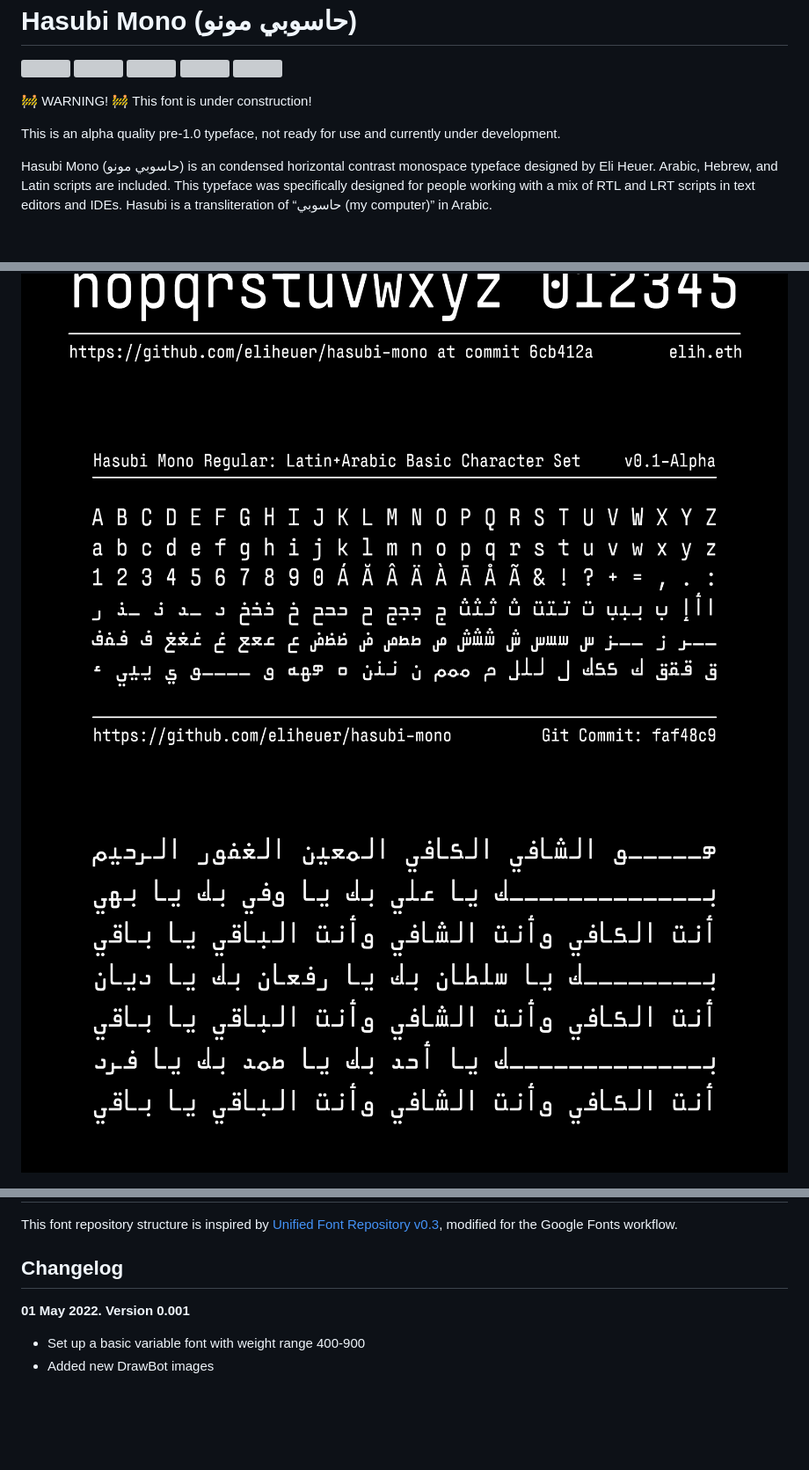
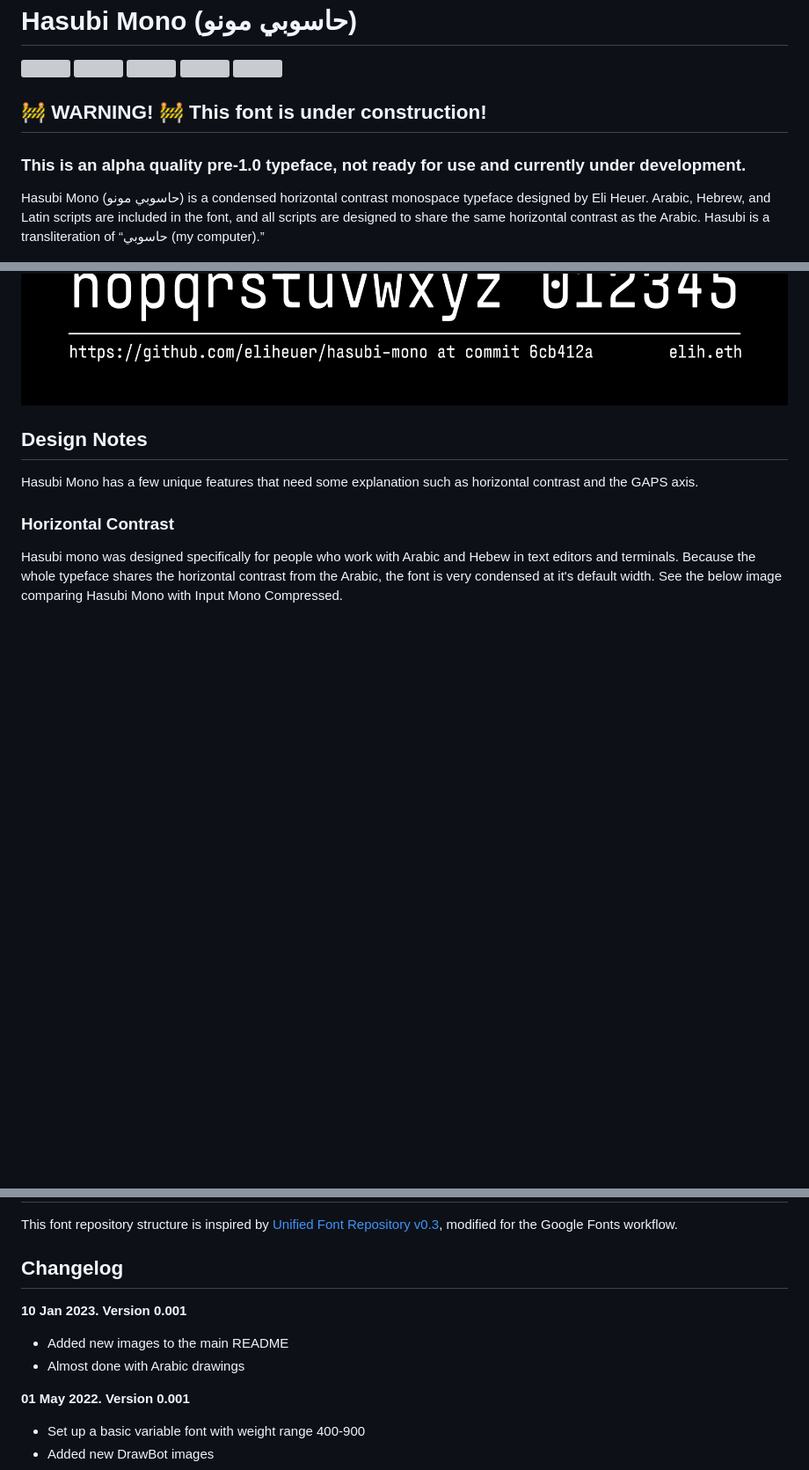
Before and after one commit to eliheuer/hasubi-mono, a Markdown page: README.md, 3 parts joined by grey strips. Shown at 88% size. Drawn GitHub-style; blank space fills up the shorter version; grey boxes are pictures that could not be loaded.

Commit message:
Update main README with design info

```diff
--- a/README.md
+++ b/README.md
@@ -12,10 +12,10 @@
 [Shaping]: https://img.shields.io/endpoint?url=https%3A%2F%2Fraw.githubusercontent.com%2Feliheuer%2Fhasubi-mono%2Fgh-pages%2Fbadges%2FShapingChecks.json
 [Universal]: https://img.shields.io/endpoint?url=https%3A%2F%2Fraw.githubusercontent.com%2Feliheuer%2Fhasubi-mono%2Fgh-pages%2Fbadges%2FUniversal.json
 
-🚧 WARNING! 🚧 This font is under construction!
+## 🚧 WARNING! 🚧 This font is under construction!
 
-This is an alpha quality pre-1.0 typeface, not ready for use and currently under development.
+### This is an alpha quality pre-1.0 typeface, not ready for use and currently under development.
 
-Hasubi Mono (حاسوبي مونو) is an  condensed horizontal contrast monospace typeface designed by Eli Heuer. Arabic, Hebrew, and Latin scripts are included. This typeface was specifically designed for people working with a mix of RTL and LRT scripts in text editors and IDEs. Hasubi is a transliteration of “حاسوبي (my computer)” in Arabic.
+Hasubi Mono (حاسوبي مونو) is a condensed horizontal contrast monospace typeface designed by Eli Heuer. Arabic, Hebrew, and Latin scripts are included in the font, and all scripts are designed to share the same horizontal contrast as the Arabic. Hasubi is a transliteration of “حاسوبي (my computer).”
 
 ![Sample Image](documentation/drawbot/wide-image-002.png)
@@ -22,6 +23,10 @@ Hasubi Mono (حاسوبي مونو) is an  condensed horizontal contrast monospa
 ![Sample Image](documentation/drawbot/wide-image-001.png)
-![Sample Image](documentation/drawbot/wide-image-003.png)
-![Sample Image](documentation/drawbot/wide-image-004.png)
+
+## Design Notes
+Hasubi Mono has a few unique features that need some explanation such as horizontal contrast and the GAPS axis.
+
+### Horizontal Contrast
+Hasubi mono was designed specifically for people who work with Arabic and Hebew in text editors and terminals. Because the whole typeface shares the horizontal contrast from the Arabic, the font is very condensed at it's default width. See the below image comparing Hasubi Mono with Input Mono Compressed.
 
 ![Sample Image](documentation/drawbot/info-image-wide-001.png)
 
@@ -58,6 +62,10 @@ This font repository structure is inspired by [Unified Font Repository v0.3](htt
 
 ## Changelog
 
+**10 Jan 2023. Version 0.001**
+- Added new images to the main README
+- Almost done with Arabic drawings
+
 **01 May 2022. Version 0.001**
 - Set up a basic variable font with weight range 400-900
 - Added new DrawBot images
```
Also changed, not shown: other parts of README.md (+2 -2 lines).
